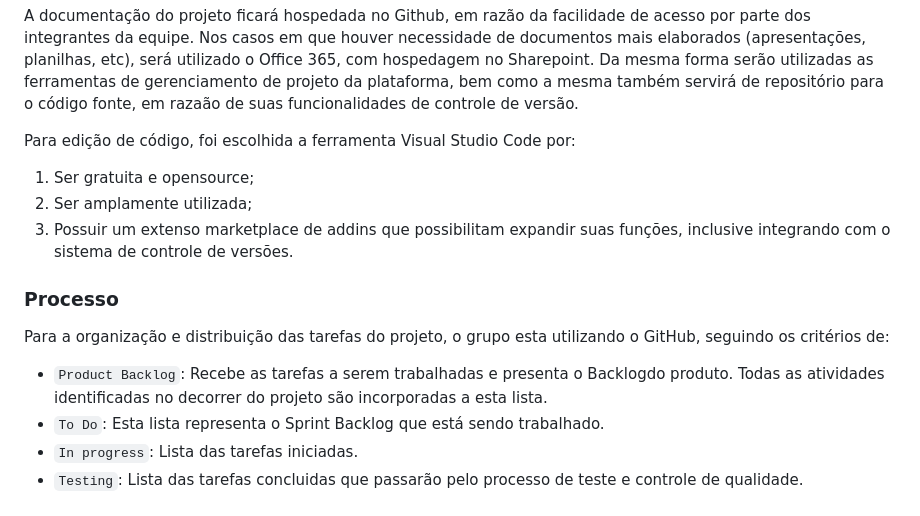
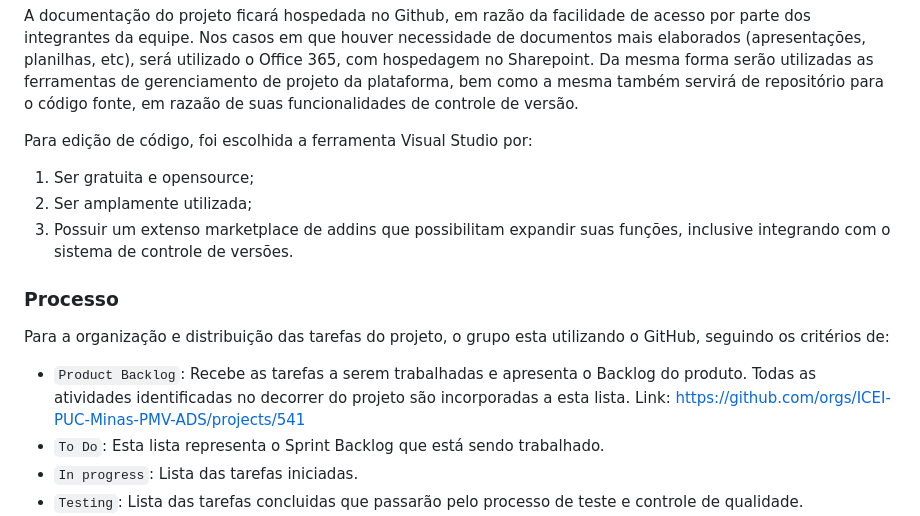
Before and after one commit to ICEI-PUC-Minas-PMV-ADS/pmv-ads-2023-2-e2-proj-int-t10-proj10_grupo04, a Markdown page: docs/03-Metodologia.md, the part around the change printed below. Rendered like a GitHub page.

```diff
--- a/docs/03-Metodologia.md
+++ b/docs/03-Metodologia.md
@@ -34,7 +34,7 @@ O Teams será usado para videoconferências das reuniões de planejamento do spr
 
 A documentação do projeto ficará hospedada no Github, em razão da facilidade de acesso por parte dos integrantes da equipe. Nos casos em que houver necessidade de documentos mais elaborados (apresentações, planilhas, etc), será utilizado o Office 365, com hospedagem no Sharepoint. Da mesma forma serão utilizadas as ferramentas de gerenciamento de projeto da plataforma, bem como a mesma também servirá de repositório para o código fonte, em razaão de suas funcionalidades de controle de versão.
 
-Para edição de código, foi escolhida a ferramenta Visual Studio Code por:
+Para edição de código, foi escolhida a ferramenta Visual Studio por:
 1) Ser gratuita e opensource;
 2) Ser amplamente  utilizada;
 3) Possuir um extenso marketplace de addins que possibilitam expandir suas funções, inclusive integrando com o sistema de controle de versões.
@@ -42,7 +42,8 @@ Para edição de código, foi escolhida a ferramenta Visual Studio Code por:
 ### Processo
 
 Para a organização e distribuição das tarefas do projeto, o grupo esta utilizando o GitHub, seguindo os critérios de:
-- `Product Backlog`: Recebe as tarefas a serem trabalhadas e presenta o Backlogdo produto. Todas as atividades identificadas no decorrer do projeto são incorporadas a esta lista.
+- `Product Backlog`: Recebe as tarefas a serem trabalhadas e apresenta o Backlog do produto. Todas as atividades identificadas no decorrer do projeto são incorporadas a esta lista.
+  Link: https://github.com/orgs/ICEI-PUC-Minas-PMV-ADS/projects/541
 - `To Do`: Esta lista representa o Sprint Backlog que está sendo trabalhado.
 - `In progress`: Lista das tarefas iniciadas.
 - `Testing`: Lista das tarefas concluidas que passarão pelo processo de teste e controle de qualidade.
```
Also changed, not shown: other parts of docs/03-Metodologia.md (+1 -1 lines).
